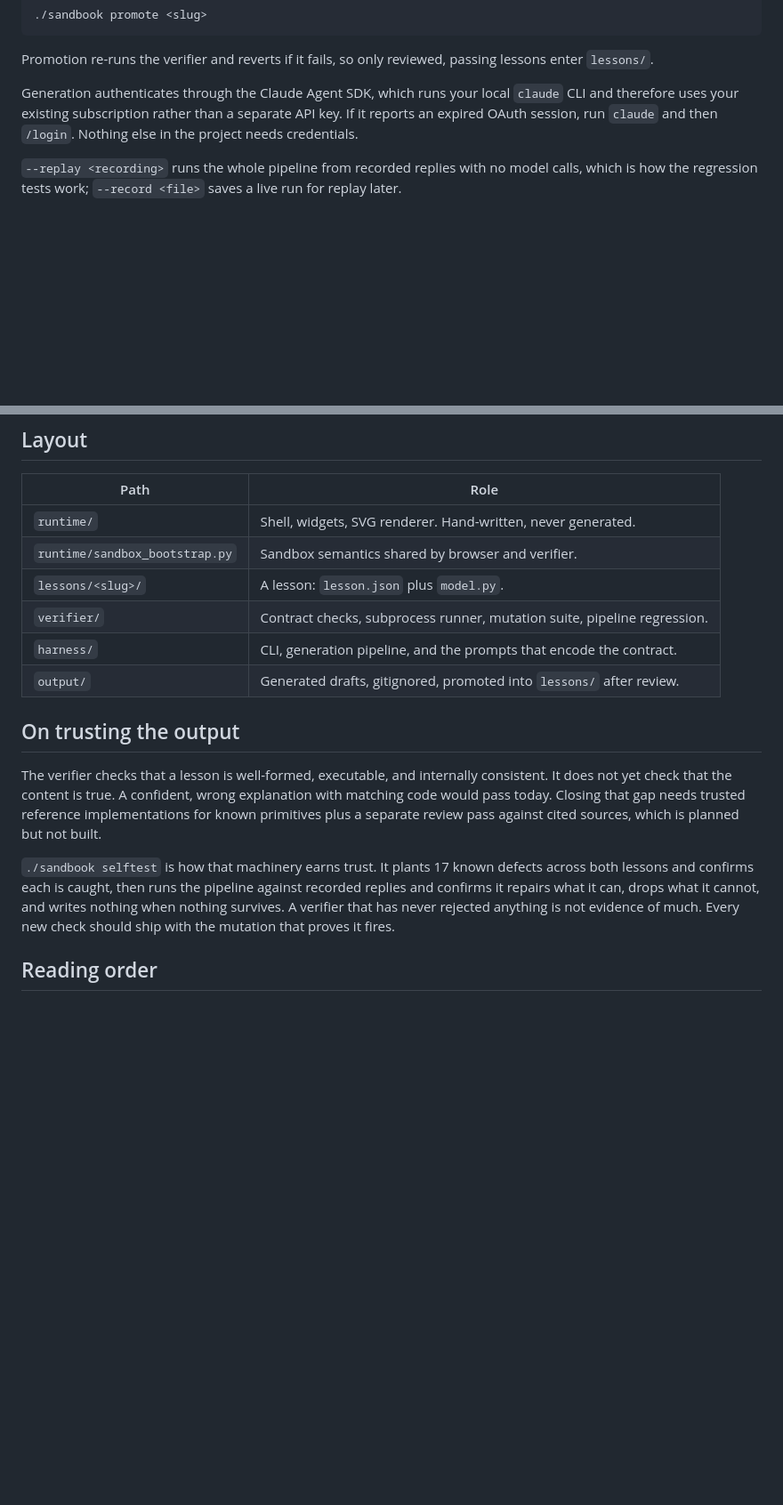
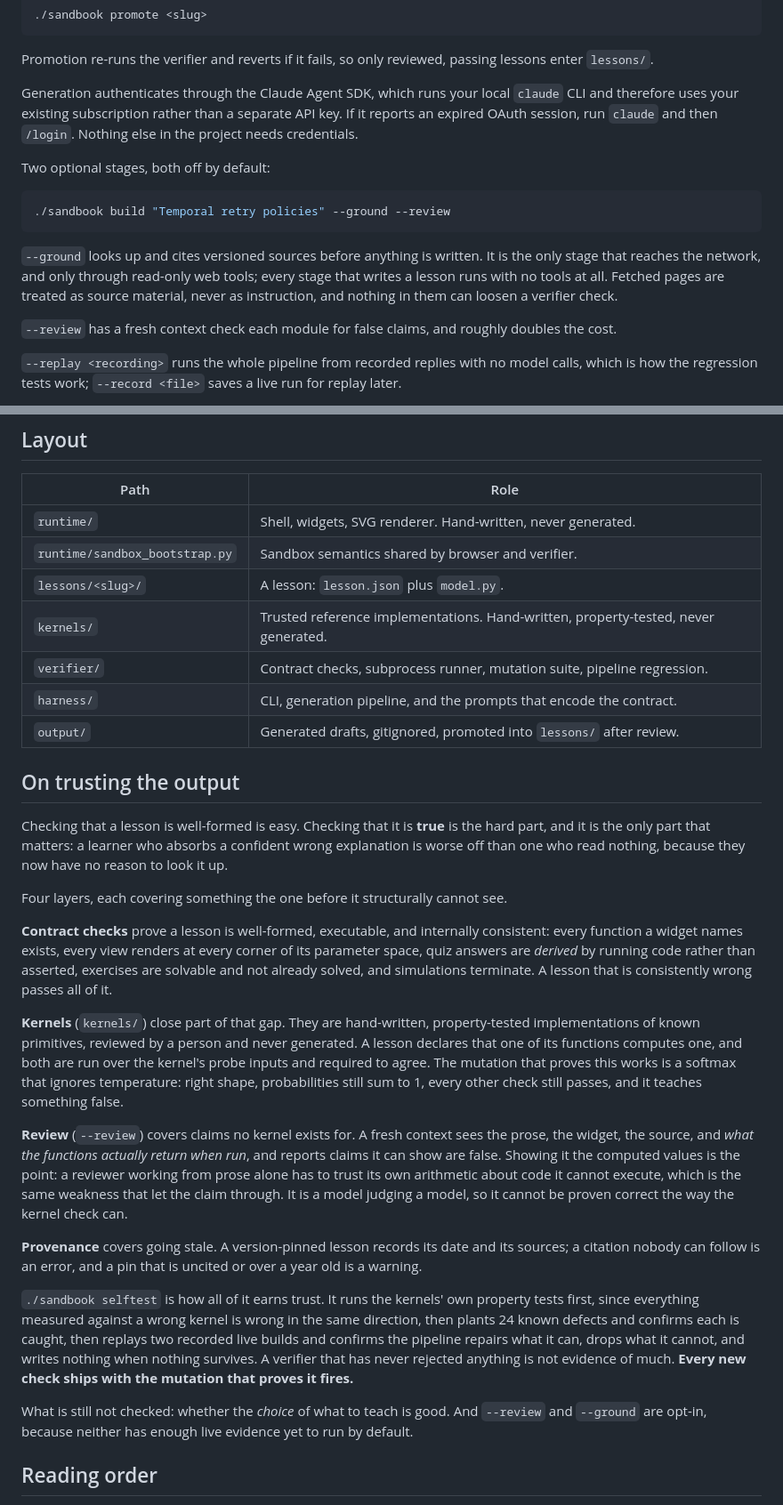
Before and after one commit to AyushGupta235/sandbook, a Markdown page: README.md, 2 parts joined by grey strips. Shown at 89% size. Drawn GitHub-style; blank space fills up the shorter version.

Commit message:
README: describe what is actually checked now
The trust section still said truth-checking was planned but not built, and
still counted 17 mutations. Both are now wrong in the direction that matters:
the document was underclaiming what the project does while miscounting the
evidence for it.

Rewritten around the four layers and what each one covers that the previous one
cannot see, since that is the only interesting thing about this design. Also
documents review, ground, and the kernels directory, and keeps the two honest
caveats: nothing checks whether the choice of what to teach is any good, and
both optional stages are off by default because neither has live evidence yet.

````diff
--- a/README.md
+++ b/README.md
@@ -79,6 +80,21 @@ Generation authenticates through the Claude Agent SDK, which runs your local
 separate API key. If it reports an expired OAuth session, run `claude` and then
 `/login`. Nothing else in the project needs credentials.
 
+Two optional stages, both off by default:
+
+```bash
+./sandbook build "Temporal retry policies" --ground --review
+```
+
+`--ground` looks up and cites versioned sources before anything is written. It
+is the only stage that reaches the network, and only through read-only web
+tools; every stage that writes a lesson runs with no tools at all. Fetched pages
+are treated as source material, never as instruction, and nothing in them can
+loosen a verifier check.
+
+`--review` has a fresh context check each module for false claims, and roughly
+doubles the cost.
+
 `--replay <recording>` runs the whole pipeline from recorded replies with no
 model calls, which is how the regression tests work; `--record <file>` saves a
 live run for replay later.
@@ -94,24 +110,57 @@ the only network request is the Pyodide download from jsDelivr.
 | `runtime/` | Shell, widgets, SVG renderer. Hand-written, never generated. |
 | `runtime/sandbox_bootstrap.py` | Sandbox semantics shared by browser and verifier. |
 | `lessons/<slug>/` | A lesson: `lesson.json` plus `model.py`. |
+| `kernels/` | Trusted reference implementations. Hand-written, property-tested, never generated. |
 | `verifier/` | Contract checks, subprocess runner, mutation suite, pipeline regression. |
 | `harness/` | CLI, generation pipeline, and the prompts that encode the contract. |
 | `output/` | Generated drafts, gitignored, promoted into `lessons/` after review. |
 
 ## On trusting the output
 
-The verifier checks that a lesson is well-formed, executable, and internally
-consistent. It does not yet check that the content is true. A confident, wrong
-explanation with matching code would pass today. Closing that gap needs trusted
-reference implementations for known primitives plus a separate review pass
-against cited sources, which is planned but not built.
+Checking that a lesson is well-formed is easy. Checking that it is **true** is
+the hard part, and it is the only part that matters: a learner who absorbs a
+confident wrong explanation is worse off than one who read nothing, because
+they now have no reason to look it up.
 
-`./sandbook selftest` is how that machinery earns trust. It plants 17 known
-defects across both lessons and confirms each is caught, then runs the pipeline
-against recorded replies and confirms it repairs what it can, drops what it
-cannot, and writes nothing when nothing survives. A verifier that has never
-rejected anything is not evidence of much. Every new check should ship with the
-mutation that proves it fires.
+Four layers, each covering something the one before it structurally cannot see.
+
+**Contract checks** prove a lesson is well-formed, executable, and internally
+consistent: every function a widget names exists, every view renders at every
+corner of its parameter space, quiz answers are *derived* by running code
+rather than asserted, exercises are solvable and not already solved, and
+simulations terminate. A lesson that is consistently wrong passes all of it.
+
+**Kernels** (`kernels/`) close part of that gap. They are hand-written,
+property-tested implementations of known primitives, reviewed by a person and
+never generated. A lesson declares that one of its functions computes one, and
+both are run over the kernel's probe inputs and required to agree. The mutation
+that proves this works is a softmax that ignores temperature: right shape,
+probabilities still sum to 1, every other check still passes, and it teaches
+something false.
+
+**Review** (`--review`) covers claims no kernel exists for. A fresh context sees
+the prose, the widget, the source, and *what the functions actually return when
+run*, and reports claims it can show are false. Showing it the computed values
+is the point: a reviewer working from prose alone has to trust its own
+arithmetic about code it cannot execute, which is the same weakness that let the
+claim through. It is a model judging a model, so it cannot be proven correct the
+way the kernel check can.
+
+**Provenance** covers going stale. A version-pinned lesson records its date and
+its sources; a citation nobody can follow is an error, and a pin that is
+uncited or over a year old is a warning.
+
+`./sandbook selftest` is how all of it earns trust. It runs the kernels' own
+property tests first, since everything measured against a wrong kernel is wrong
+in the same direction, then plants 24 known defects and confirms each is caught,
+then replays two recorded live builds and confirms the pipeline repairs what it
+can, drops what it cannot, and writes nothing when nothing survives. A verifier
+that has never rejected anything is not evidence of much. **Every new check
+ships with the mutation that proves it fires.**
+
+What is still not checked: whether the *choice* of what to teach is good. And
+`--review` and `--ground` are opt-in, because neither has enough live evidence
+yet to run by default.
 
 ## Reading order
 
````
Also changed, not shown: other parts of README.md (+2 -1 lines).
